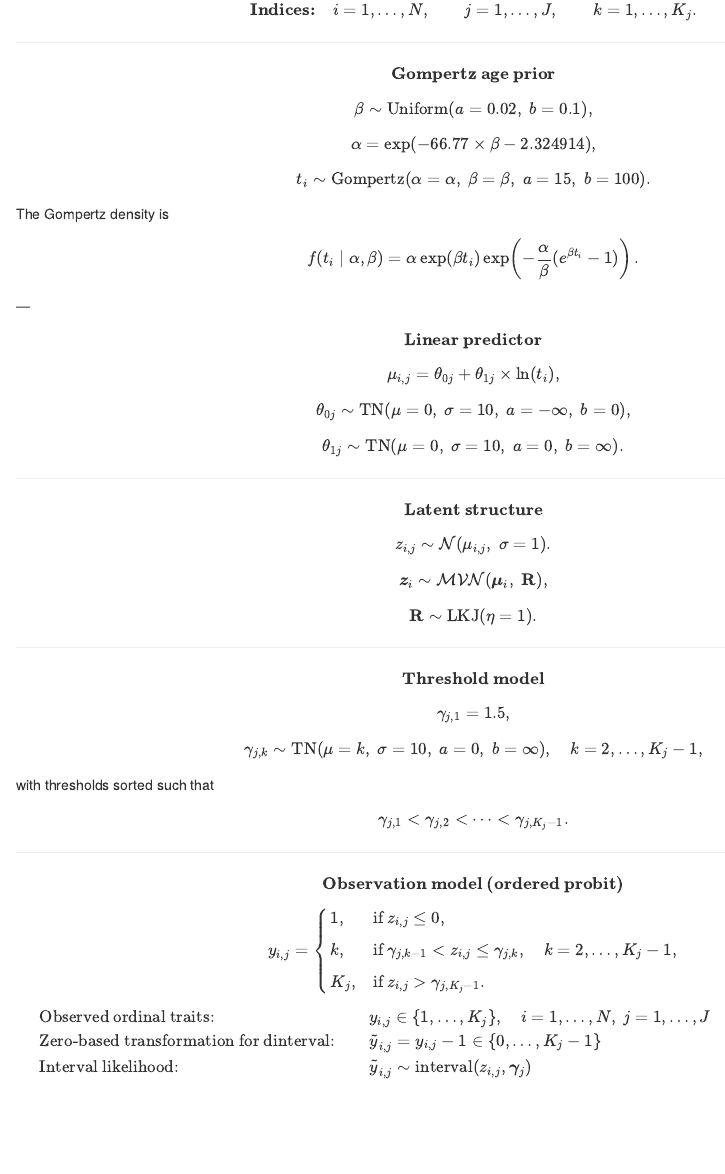
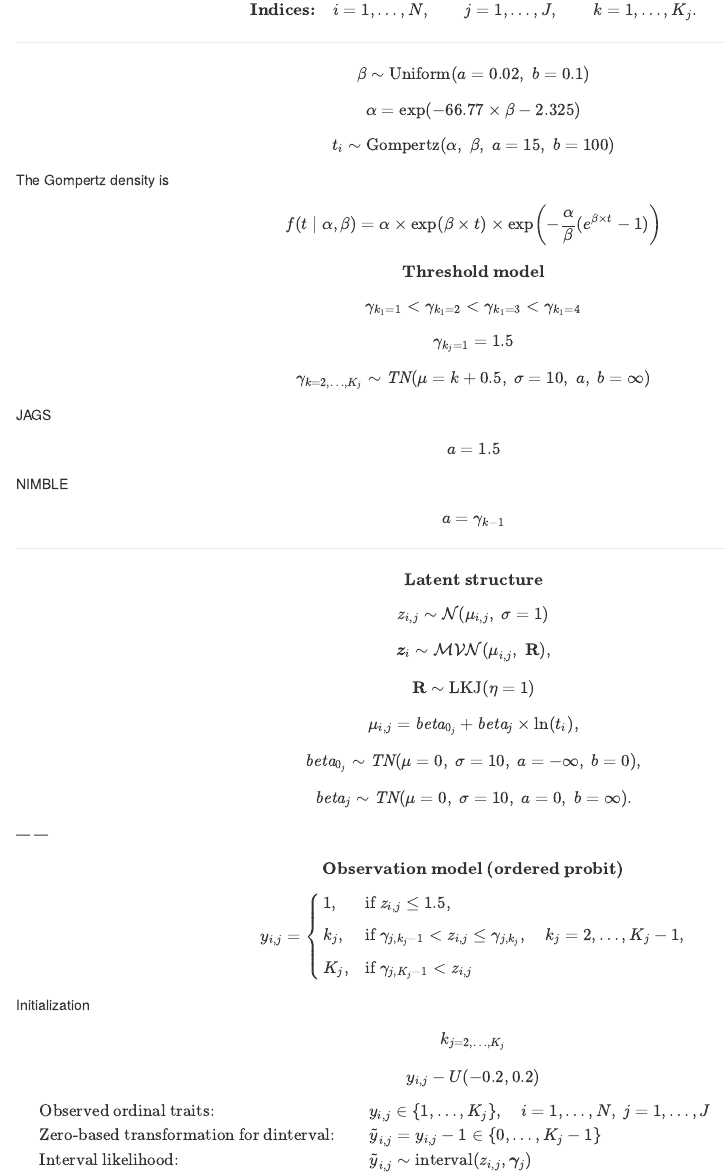
Before and after one commit to ISAAKiel/baytaAAR, an R Markdown document (vignettes/formal_description.Rmd): the page in a window 1100 px wide, from 140 px down. Rendered offline with R 4.5, knitr and Pandoc, with nearby package versions.

Commit message:
Vignette formal description and changes to bayes_helper

```diff
--- a/vignettes/formal_description.Rmd
+++ b/vignettes/formal_description.Rmd
@@ -19,49 +19,58 @@ $$
 ---
 
 $$
-\textbf{Gompertz age prior}
+\beta \sim \text{Uniform}(a = 0.02,\; b = 0.1)
 $$
 
 $$
-\beta \sim \text{Uniform}(a = 0.02,\; b = 0.1),
+\alpha = \exp(-66.77 \times \beta - 2.325)
 $$
 
 $$
-\alpha = \exp(-66.77 \times \beta - 2.324914),
+t_i \sim \text{Gompertz}(\alpha,\; \beta,\; a = 15,\; b = 100)
+$$
+The Gompertz density is
+$$
+f(t \mid \alpha,\beta)
+=
+\alpha \times \exp(\beta \times t) \times
+\exp\!\left(
+-\frac{\alpha}{\beta}(e^{\beta \times t}-1)
+\right)
+$$
+
+
+
+$$
+\textbf{Threshold model}
 $$
 
 $$
-t_i \sim \text{Gompertz}(\alpha = \alpha,\; \beta = \beta,\;
-a = 15,\; b = 100).
-$$
-The Gompertz density is
-$$
-f(t_i \mid \alpha,\beta)
-=
-\alpha \exp(\beta t_i)
-\exp\!\left(
--\frac{\alpha}{\beta}(e^{\beta t_i}-1)
-\right).
-$$
----
-
-$$
-\textbf{Linear predictor}
+\gamma_{k_1 = 1} < \gamma_{k_1 = 2} < \gamma_{k_1 = 3} < \gamma_{k_1 = 4}
 $$
 
 $$
-\mu_{i,j} = \theta_{0j} + \theta_{1j} \times \ln(t_i),
+\gamma_{k_j = 1} = 1.5
 $$
 
 $$
-\theta_{0j} \sim \text{TN}(\mu = 0,\; \sigma = 10,\;
-a = -\infty,\; b = 0),
+\gamma_{k=2,…,K_j} \sim \textit{TN}(
+\mu = k + 0.5,\;
+\sigma = 10,\;
+a,\;
+b = \infty)
 $$
 
+JAGS
 $$
-\theta_{1j} \sim \text{TN}(\mu = 0,\; \sigma = 10,\;
-a = 0,\; b = \infty).
+a = 1.5
 $$
+NIMBLE
+$$
+a = \gamma_{k-1}
+$$
+
+
 
 ---
 
@@ -71,44 +80,36 @@ $$
 
 \textit{(a) Conditional independence model}
 $$
-z_{i,j} \sim \mathcal{N}(\mu_{i,j},\; \sigma = 1).
+z_{i,j} \sim \mathcal{N}(\mu_{i,j},\; \sigma = 1)
 $$
 
 \textit{(b) Multivariate probit model}
 $$
 \boldsymbol{z}_i \sim \mathcal{MVN}(
-\boldsymbol{\mu}_i,\;
+{\mu}_{i,j},\;
 \mathbf{R}),
 $$
 
 $$
-\mathbf{R} \sim \text{LKJ}(\eta = 1).
+\mathbf{R} \sim \text{LKJ}(\eta = 1)
 $$
 
----
+
 
 $$
-\textbf{Threshold model}
+\mu_{i,j} = \textit{beta}_{0_j} + \textit{beta}_j \times \ln(t_i),
 $$
 
 $$
-\gamma_{j,1} = 1.5,
+\textit{beta}_{0_j} \sim \textit{TN}(\mu = 0,\; \sigma = 10,\;
+a = -\infty,\; b = 0),
 $$
 
 $$
-\gamma_{j,k} \sim \text{TN}(
-\mu = k,\;
-\sigma = 10,\;
-a = 0,\;
-b = \infty),
-\quad k = 2,\dots,K_j-1,
+\textit{beta}_{j} \sim \textit{TN}(\mu = 0,\; \sigma = 10,\;
+a = 0,\; b = \infty).
 $$
-
-with thresholds sorted such that
-$$
-\gamma_{j,1} < \gamma_{j,2} < \dots < \gamma_{j,K_j-1}.
-$$
-
+---
 ---
 
 $$
@@ -118,11 +119,20 @@ $$
 $$
 y_{i,j} =
 \begin{cases}
-1, & \text{if } z_{i,j} \le 0, \\[6pt]
-k, & \text{if } \gamma_{j,k-1} < z_{i,j} \le \gamma_{j,k},
-\quad k=2,\dots,K_j-1, \\[6pt]
-K_j, & \text{if } z_{i,j} > \gamma_{j,K_j-1}.
+1, & \text{if } z_{i,j} \le 1.5, \\[6pt]
+k_j, & \text{if } \gamma_{j,k_j-1} < z_{i,j} \le \gamma_{j,k_j},
+\quad k_j=2,\dots,K_j-1, \\[6pt]
+K_j, & \text{if } \gamma_{j,K_j-1} < z_{i,j}
 \end{cases}
+$$
+
+Initialization
+
+$$
+k_{j=2,…,K_j}
+$$
+$$
+y_{i,j} - U(-0.2, 0.2)
 $$
 
 $$
```
Also changed, not shown: R/bayes_helper.R (+2 -2 lines).
